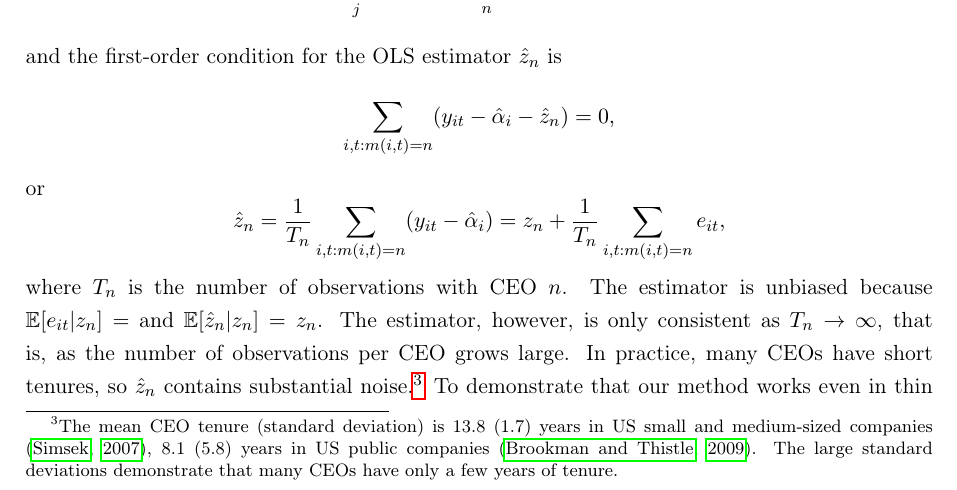
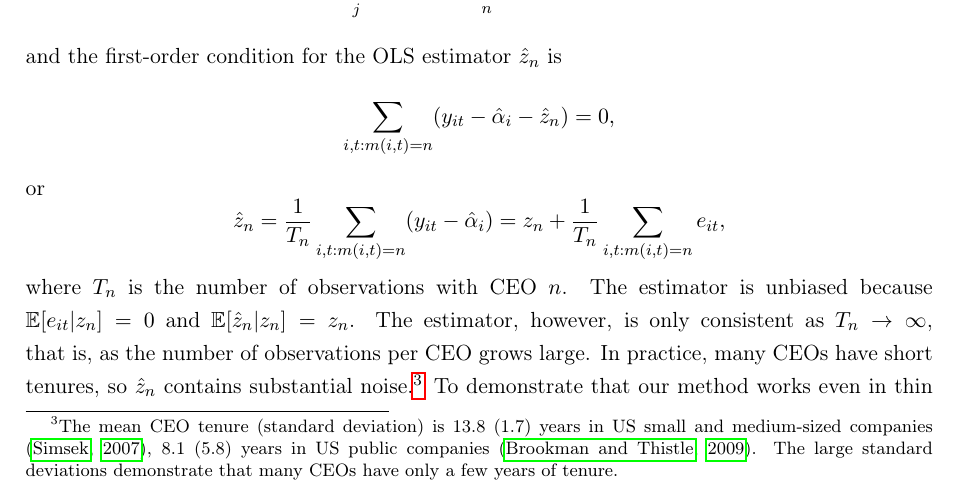
Before and after one commit to korenmiklos/ceo-value, a LaTeX paper (papers/econometrics/paper.tex): part of page 4 of 22, cut so that both start at the same text. Compiled offline with pdfLaTeX.

Commit message:
version submitted to AERI

```diff
--- a/papers/econometrics/paper.tex
+++ b/papers/econometrics/paper.tex
@@ -92,7 +92,7 @@ or
 $$
 \hat z_n = \frac{1}{T_n} \sum_{i,t:m(i,t)=n} (y_{it} - \hat\alpha_i) = z_n + \frac{1}{T_n} \sum_{i,t:m(i,t)=n} e_{it},
 $$
-where $T_n$ is the number of observations with CEO $n$. The estimator is unbiased because $\mathbb E[e_{it}|z_n] = $ and $\mathbb E[\hat z_n|z_n] = z_n$. The estimator, however, is only consistent as $T_n\to\infty$, that is, as the number of observations per CEO grows large. In practice, many CEOs have short tenures, so $\hat z_n$ contains substantial noise.\footnote{The mean CEO tenure (standard deviation) is 13.8 (1.7) years in US small and medium-sized companies \citep{simsek2007ceo}, 8.1 (5.8) years in US public companies \citep{brookman2009ceo}. The large standard deviations demonstrate that many CEOs have only a few years of tenure.} To demonstrate that our method works even in thin CEO markets, we assume that each CEO works at only one firm, so that $\hat z_m$ is only estimated at a single firm, so $T_n$ equals the tenure length of CEO $n$ at that firm.\footnote{As we document in our application, this is a realistic assumption: only 16\% of CEOs in our sample ever work at more than one firm. For these CEOs we would estimate two or three independent CEO effects, one per firm, but we ignore this complication for simplicity of exposition.}
+where $T_n$ is the number of observations with CEO $n$. The estimator is unbiased because $\mathbb E[e_{it}|z_n] = 0$ and $\mathbb E[\hat z_n|z_n] = z_n$. The estimator, however, is only consistent as $T_n\to\infty$, that is, as the number of observations per CEO grows large. In practice, many CEOs have short tenures, so $\hat z_n$ contains substantial noise.\footnote{The mean CEO tenure (standard deviation) is 13.8 (1.7) years in US small and medium-sized companies \citep{simsek2007ceo}, 8.1 (5.8) years in US public companies \citep{brookman2009ceo}. The large standard deviations demonstrate that many CEOs have only a few years of tenure.} To demonstrate that our method works even in thin CEO markets, we assume that each CEO works at only one firm, so that $\hat z_m$ is only estimated at a single firm, so $T_n$ equals the tenure length of CEO $n$ at that firm.\footnote{As we document in our application, this is a realistic assumption: only 16\% of CEOs in our sample ever work at more than one firm. For these CEOs we would estimate two or three independent CEO effects, one per firm, but we ignore this complication for simplicity of exposition.}
 
 The small-sample error contaminates all second moments of $\hat z_n$, biasing estimates of variances, covariances, regression slopes, and correlation coefficients. Because nearly every applied question uses second moments (How much do CEOs contribute to firm variance? Are better CEOs associated with higher investment? Do outcomes improve after CEO arrival?), the small-sample noise in first moments propagates into bias in the quantities researchers care about. Consider three common applied use cases:
 
```
Also changed, not shown: papers/econometrics/paper.pdf.
